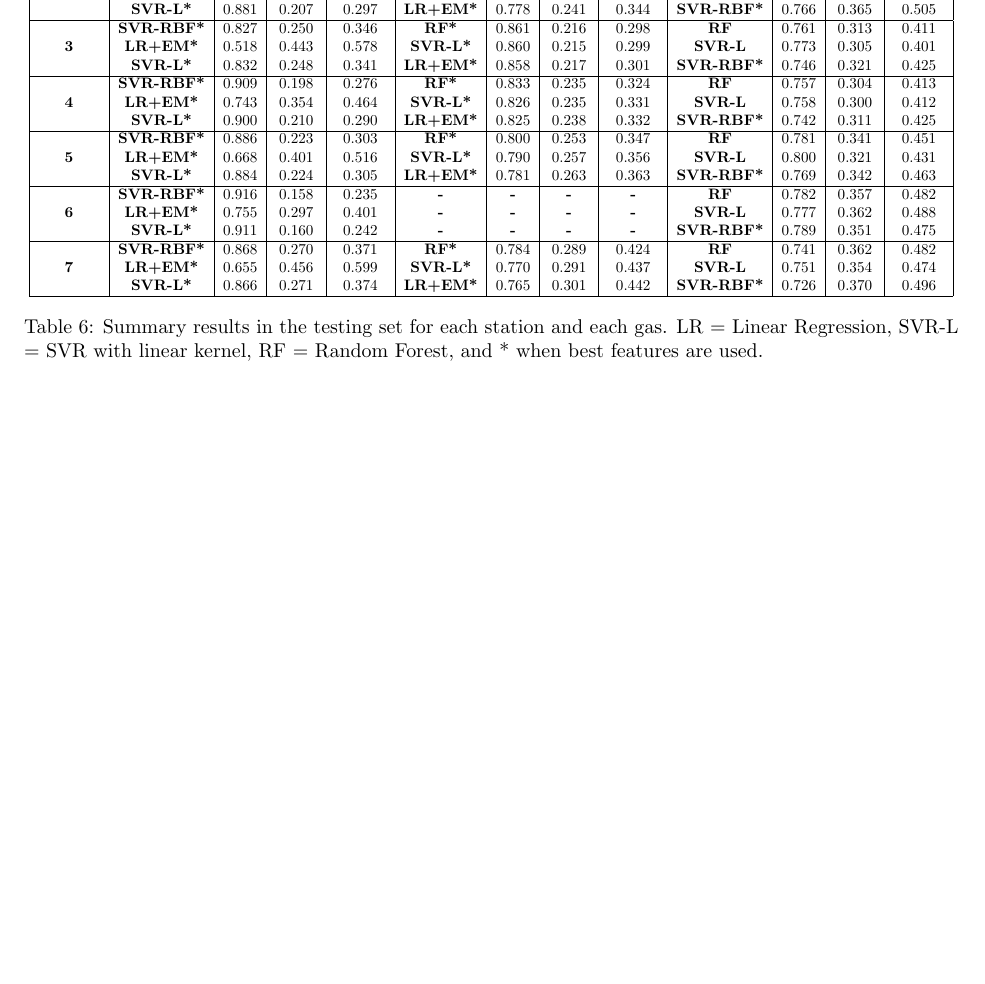
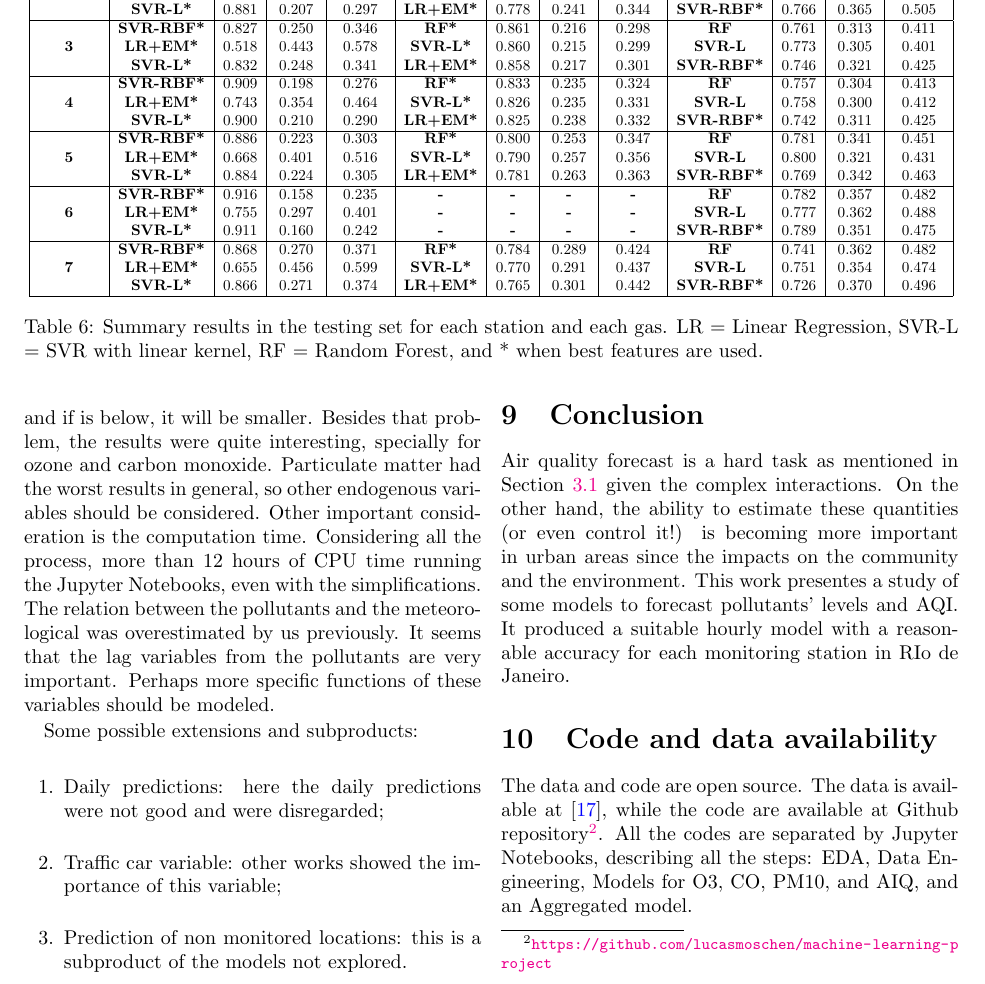
Before and after one commit to lucasmoschen/machine-learning-project, a LaTeX paper (notes/air_quality_report.tex, which reads notes/sections/results.tex): part of page 20 of 22, cut so that both start at the same text, the shorter picture padded with empty space. Compiled offline with pdfLaTeX.

Commit message:
discussion and conclusion

```diff
--- a/notes/sections/results.tex
+++ b/notes/sections/results.tex
@@ -585,3 +582,41 @@ had similar behavior.
+value, the weight will be larger, and if is below, it will be smaller. Besides
+that problem, the results were quite interesting, specially for ozone and
+carbon monoxide. Particulate matter had the worst results in general, so other
+endogenous variables should be considered. Other important consideration is
+the computation time. Considering all the process, more than 12 hours of CPU
+time running the Jupyter Notebooks, even with the simplifications. The
+relation between the pollutants and the meteorological was overestimated by us
+previously. It seems that the lag variables from the pollutants are very
+important. Perhaps more specific functions of these variables should be
+modeled.
+
+Some possible extensions and subproducts:
+
+\begin{enumerate}
+    \item Daily predictions: here the daily predictions were not good and were
+    disregarded;
+    \item Traffic car variable: other works showed the importance of this
+    variable;
+    \item Prediction of non monitored locations: this is a subproduct of the
+    models not explored.
+\end{enumerate}
 
 \section{Conclusion}
 \label{sec:conclusion}
+
+Air quality forecast is a hard task as mentioned in Section
+\ref{sec:polluting-gases} given the complex interactions. On the other hand,
+the ability to estimate these quantities (or even control it!) is becoming
+more important in urban areas since the impacts on the community and the
+environment. This work presentes a study of some models to forecast
+pollutants' levels and AQI. It produced a suitable hourly model with a
+reasonable accuracy for each monitoring station in RIo de Janeiro.
+
+\section{Code and data availability}
+
+The data and code are open source. The data is available at
+\cite{dataset-rio-ar-quality}, while the code are available at Github
+repository\footnote{\url{https://github.com/lucasmoschen/machine-learning-project}}.
+All the codes are separated by Jupyter Notebooks, describing all the steps:
+EDA, Data Engineering, Models for O3, CO, PM10, and AIQ, and an Aggregated
+model.
```
Also changed, not shown: notes/sections/experiments.tex (+10 -11 lines), notes/sections/results.tex (37 more changed lines).
